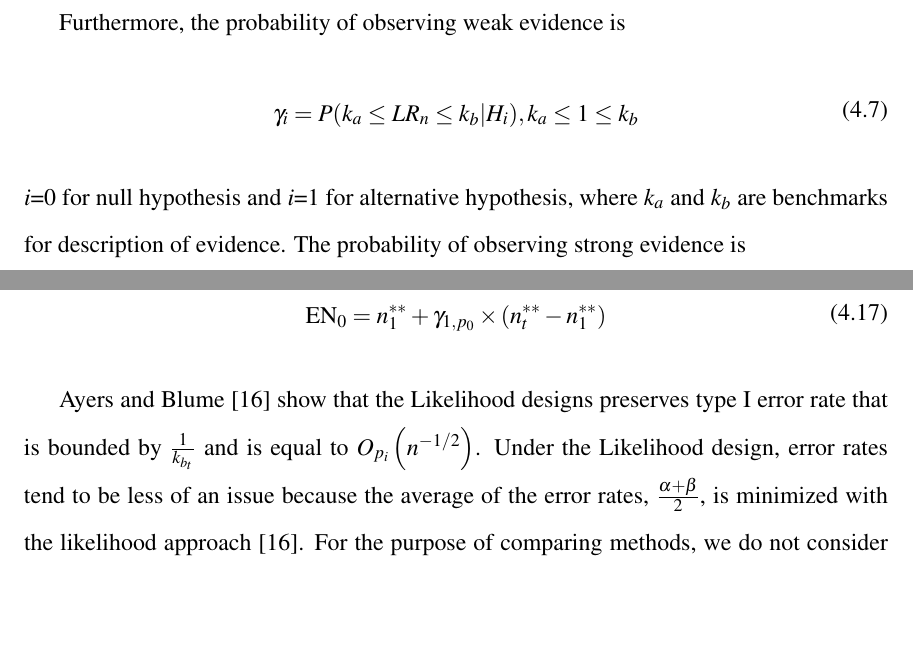
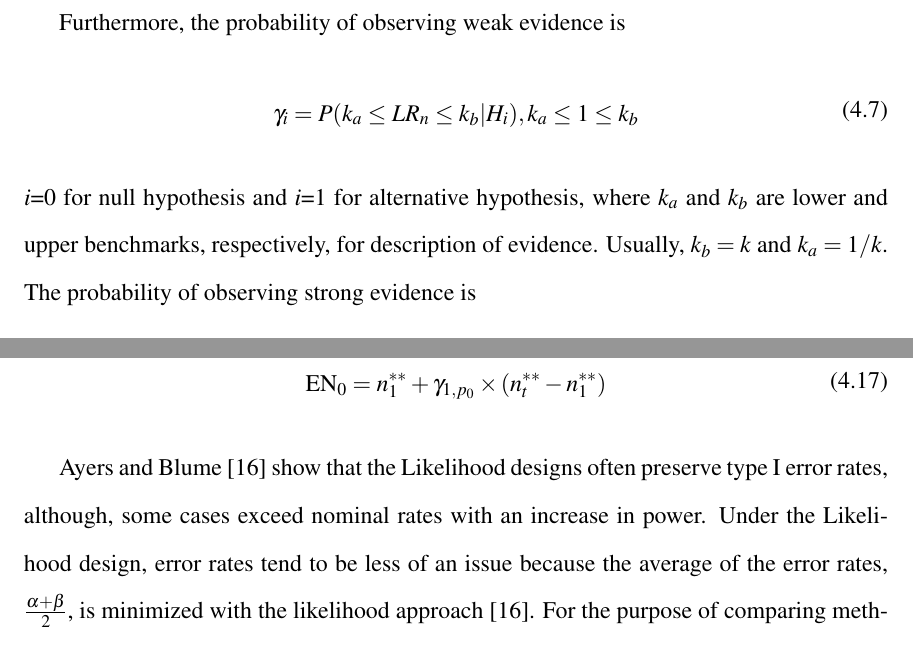
Before and after one commit to olsonma/ThesisRepo, a LaTeX thesis (ThesisManuscriptOlson.tex): two parts of pages 21 and 24 of 42, joined at a grey line, cut so that both start at the same text, the shorter picture padded with empty space. Compiled offline with pdfLaTeX; a LaTeX package or settings file that is missing is left out.

Commit message:
change type I error likelihood sentence because incorrect

```diff
--- a/ThesisManuscriptOlson.tex
+++ b/ThesisManuscriptOlson.tex
@@ -664,7 +664,7 @@ Furthermore, the probability of observing weak evidence is
 \gamma_i = P(k_a \leq LR_n \leq k_b | H_i), k_a \leq 1 \leq k_b
 \end{aligned}
 \end{equation}
-$i$=0 for null hypothesis and $i$=1 for alternative hypothesis, where $k_a$ and $k_b$ are benchmarks for description of evidence. The probability of observing strong evidence is
+$i$=0 for null hypothesis and $i$=1 for alternative hypothesis, where $k_a$ and $k_b$ are lower and upper benchmarks, respectively, for description of evidence. Usually, $k_b = k$ and $k_a = 1/k$. The probability of observing strong evidence is
 \begin{equation}
 \begin{aligned}
 \tau_i = \left\{
@@ -744,7 +744,7 @@ and the expected sample size under the null hypothesis is
 \end{equation}
 
 
-\indent Ayers and Blume \cite{Ayers} show that the Likelihood designs preserves type I error rate that is bounded by $\frac{1}{k_{b_t}}$ and is equal to $O_{p_i}\left({n}^{-1/2}\right)$. Under the Likelihood design, error rates tend to be less of an issue because the average of the error rates, $\frac{\alpha + \beta}{2}$, is minimized with the likelihood approach \cite{Ayers}. For the purpose of comparing methods, we do not consider the cases in which cohorts can be added after the second stage. We also only consider Likelihood redesign methods to emulate traditional frequentist designs -- to calculate new critical values -- and do not consider pure likelihood method two-stage design as formerly introduced. \\
+\indent Ayers and Blume \cite{Ayers} show that the Likelihood designs often preserve type I error rates, although, some cases exceed nominal rates with an increase in power. Under the Likelihood design, error rates tend to be less of an issue because the average of the error rates, $\frac{\alpha + \beta}{2}$, is minimized with the likelihood approach \cite{Ayers}. For the purpose of comparing methods, we do not consider the cases in which cohorts can be added after the second stage. We also only consider Likelihood redesign methods to emulate traditional frequentist designs -- to calculate new critical values -- and do not consider pure likelihood method two-stage design as formerly introduced. \\
 \indent We consider new approaches to unplanned sample sizes in the first stage in both the traditional frequentist and likelihood settings. In the interest of prespecifying designs, we focus on deviation from the planned sample size only in the first stage because it is impractical to prespecify limitless combinations of unplanned sample sizes in both the first and second. Because it is desired to stay as closely to the original design as possible for financial and resource planning reasons, we investigate this method while maintaining the original second stage sample size ($n_2$) or original total sample size ($n_t$). Then, the two situations we consider are 1. $n_2^{\ast\ast} = n_t + n_1^{\ast\ast}$ and 2. $n_t^{\ast\ast} = n_1^{\ast\ast} + n_2$. Lastly, we refer to Chang \textit{et al.}, OK, and Likelihood designs as ``attained designs".
 
 % \newline
```
Also changed, not shown: ThesisManuscriptOlson.pdf, 3 other files.
